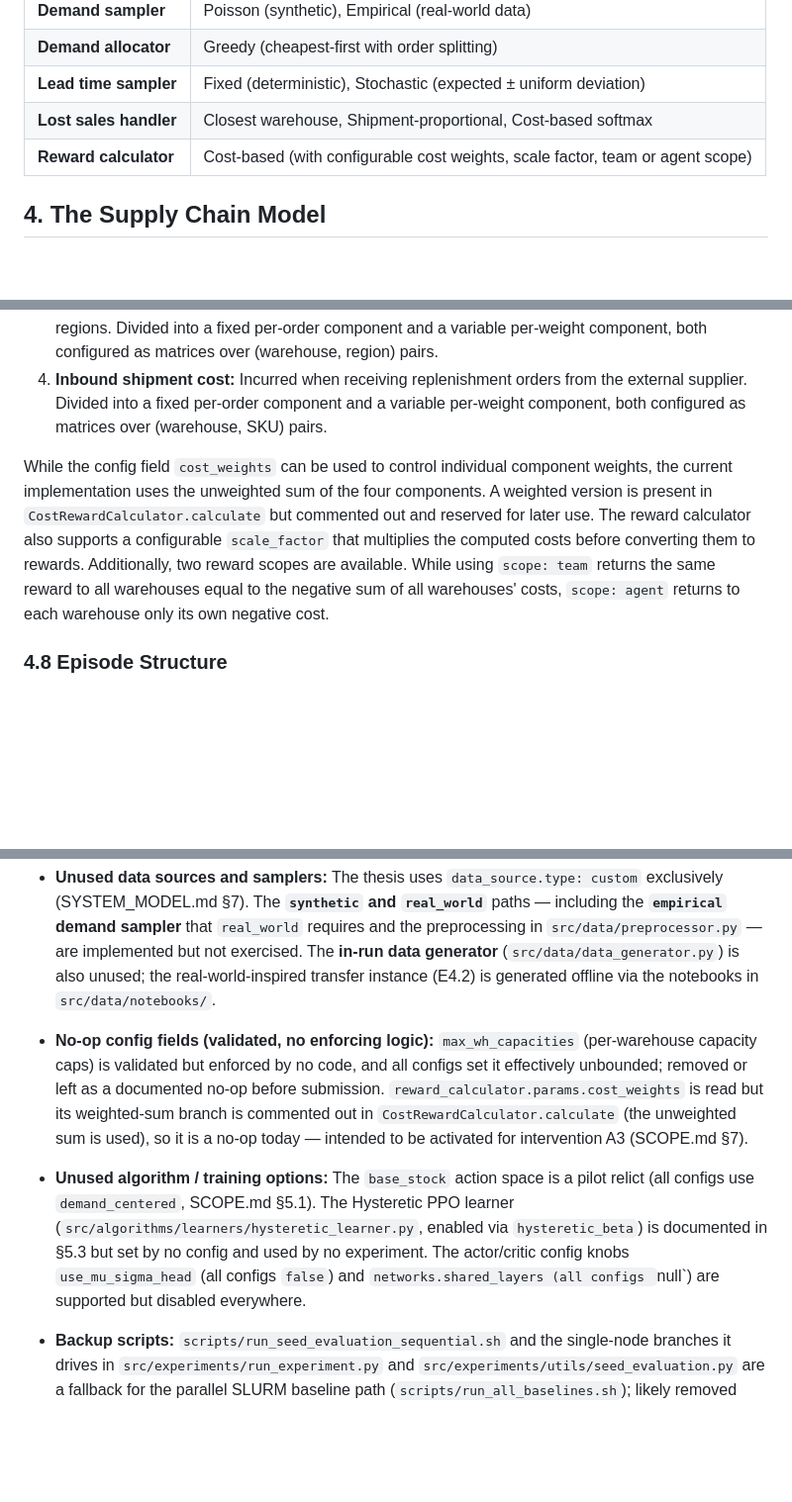
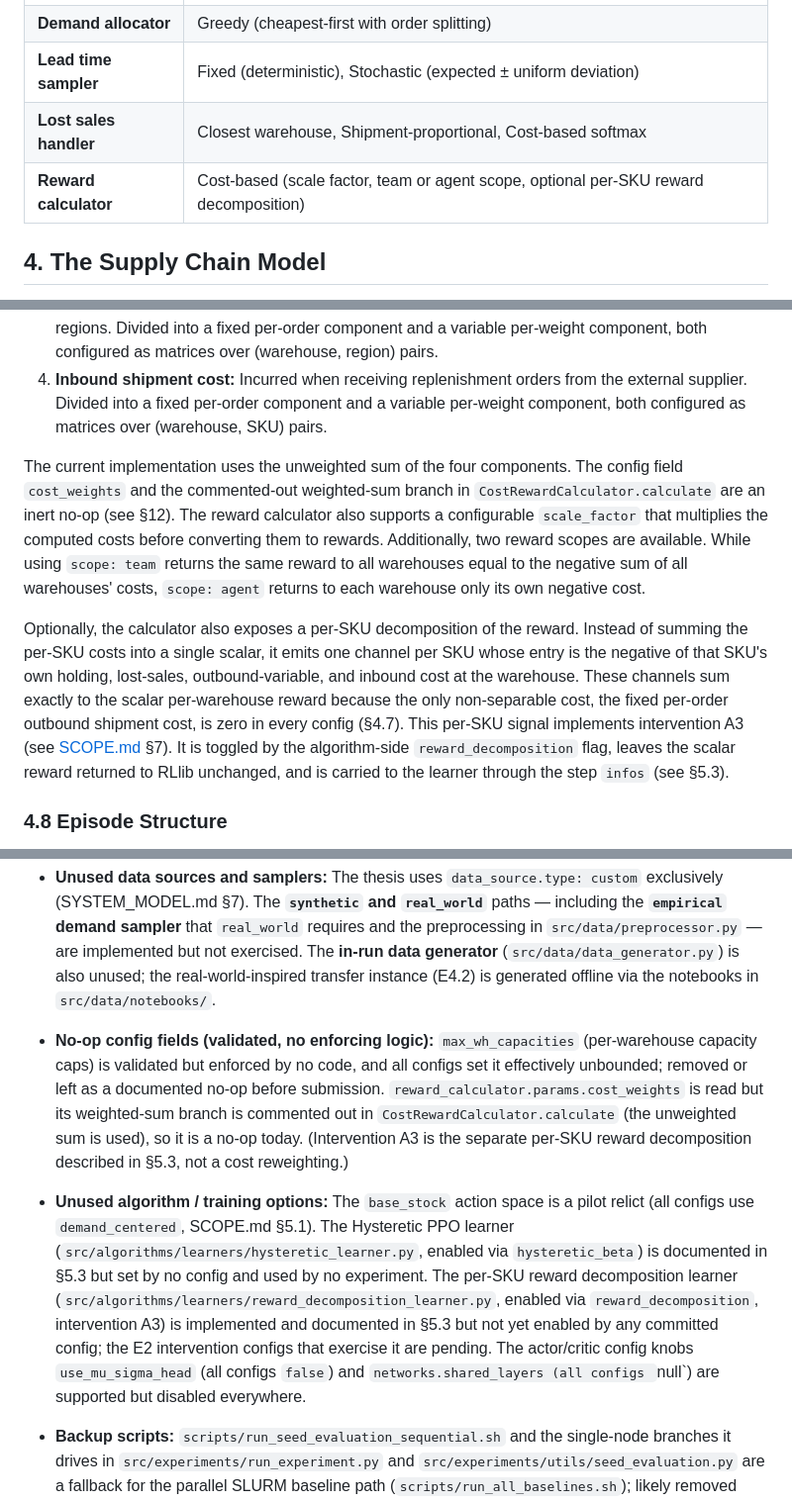
Before and after one commit to Jakoebly/marl-sc, a Markdown page: docs/SYSTEM_MODEL.md, 3 parts joined by grey strips. Shown at 99% size. Rendered like a GitHub page; blank space fills up the shorter version.

Commit message:
Updated intervention A3 to per-sku reward decomposition in docs.

```diff
--- a/docs/SYSTEM_MODEL.md
+++ b/docs/SYSTEM_MODEL.md
@@ -60,7 +60,7 @@ Each environment has five interchangeable components:
 | **Demand allocator** | Greedy (cheapest-first with order splitting) |
 | **Lead time sampler** | Fixed (deterministic), Stochastic (expected ± uniform deviation) |
 | **Lost sales handler** | Closest warehouse, Shipment-proportional, Cost-based softmax |
-| **Reward calculator** | Cost-based (with configurable cost weights, scale factor, team or agent scope) |
+| **Reward calculator** | Cost-based (scale factor, team or agent scope, optional per-SKU reward decomposition) |
 
 ## 4. The Supply Chain Model
 
@@ -132,7 +132,9 @@ The reward signal is computed by a pluggable reward calculator. The only current
 3. **Outbound shipment cost:** Incurred when shipping fulfilled orders from warehouses to customer regions. Divided into a fixed per-order component and a variable per-weight component, both configured as matrices over (warehouse, region) pairs.
 4. **Inbound shipment cost:** Incurred when receiving replenishment orders from the external supplier. Divided into a fixed per-order component and a variable per-weight component, both configured as matrices over (warehouse, SKU) pairs.
 
-While the config field `cost_weights` can be used to control individual component weights, the current implementation uses the unweighted sum of the four components. A weighted version is present in `CostRewardCalculator.calculate` but commented out and reserved for later use. The reward calculator also supports a configurable `scale_factor` that multiplies the computed costs before converting them to rewards. Additionally, two reward scopes are available. While using `scope: team` returns the same reward to all warehouses equal to the negative sum of all warehouses' costs, `scope: agent` returns to each warehouse only its own negative cost.
+The current implementation uses the unweighted sum of the four components. The config field `cost_weights` and the commented-out weighted-sum branch in `CostRewardCalculator.calculate` are an inert no-op (see §12). The reward calculator also supports a configurable `scale_factor` that multiplies the computed costs before converting them to rewards. Additionally, two reward scopes are available. While using `scope: team` returns the same reward to all warehouses equal to the negative sum of all warehouses' costs, `scope: agent` returns to each warehouse only its own negative cost.
+
+Optionally, the calculator also exposes a per-SKU decomposition of the reward. Instead of summing the per-SKU costs into a single scalar, it emits one channel per SKU whose entry is the negative of that SKU's own holding, lost-sales, outbound-variable, and inbound cost at the warehouse. These channels sum exactly to the scalar per-warehouse reward because the only non-separable cost, the fixed per-order outbound shipment cost, is zero in every config (§4.7). This per-SKU signal implements intervention A3 (see [SCOPE.md](SCOPE.md) §7). It is toggled by the algorithm-side `reward_decomposition` flag, leaves the scalar reward returned to RLlib unchanged, and is carried to the learner through the step `infos` (see §5.3).
 
 ### 4.8 Episode Structure
 
@@ -285,8 +288,8 @@ Several code paths are implemented and schema-validated but are not exercised by
 
 - **Unused data sources and samplers:** The thesis uses `data_source.type: custom` exclusively (SYSTEM_MODEL.md §7). The **`synthetic` and `real_world`** paths — including the **`empirical` demand sampler** that `real_world` requires and the preprocessing in `src/data/preprocessor.py` — are implemented but not exercised. The **in-run data generator** (`src/data/data_generator.py`) is also unused; the real-world-inspired transfer instance (E4.2) is generated offline via the notebooks in `src/data/notebooks/`.
 
-- **No-op config fields (validated, no enforcing logic):** `max_wh_capacities` (per-warehouse capacity caps) is validated but enforced by no code, and all configs set it effectively unbounded; removed or left as a documented no-op before submission. `reward_calculator.params.cost_weights` is read but its weighted-sum branch is commented out in `CostRewardCalculator.calculate` (the unweighted sum is used), so it is a no-op today — intended to be activated for intervention A3 (SCOPE.md §7).
+- **No-op config fields (validated, no enforcing logic):** `max_wh_capacities` (per-warehouse capacity caps) is validated but enforced by no code, and all configs set it effectively unbounded; removed or left as a documented no-op before submission. `reward_calculator.params.cost_weights` is read but its weighted-sum branch is commented out in `CostRewardCalculator.calculate` (the unweighted sum is used), so it is a no-op today. (Intervention A3 is the separate per-SKU reward decomposition described in §5.3, not a cost reweighting.)
 
-- **Unused algorithm / training options:** The `base_stock` action space is a pilot relict (all configs use `demand_centered`, SCOPE.md §5.1). The Hysteretic PPO learner (`src/algorithms/learners/hysteretic_learner.py`, enabled via `hysteretic_beta`) is documented in §5.3 but set by no config and used by no experiment. The actor/critic config knobs `use_mu_sigma_head` (all configs `false`) and `networks.shared_layers (all configs `null`) are supported but disabled everywhere.
+- **Unused algorithm / training options:** The `base_stock` action space is a pilot relict (all configs use `demand_centered`, SCOPE.md §5.1). The Hysteretic PPO learner (`src/algorithms/learners/hysteretic_learner.py`, enabled via `hysteretic_beta`) is documented in §5.3 but set by no config and used by no experiment. The per-SKU reward decomposition learner (`src/algorithms/learners/reward_decomposition_learner.py`, enabled via `reward_decomposition`, intervention A3) is implemented and documented in §5.3 but not yet enabled by any committed config; the E2 intervention configs that exercise it are pending. The actor/critic config knobs `use_mu_sigma_head` (all configs `false`) and `networks.shared_layers (all configs `null`) are supported but disabled everywhere.
 
 - **Backup scripts:** `scripts/run_seed_evaluation_sequential.sh` and the single-node branches it drives in `src/experiments/run_experiment.py` and `src/experiments/utils/seed_evaluation.py` are a fallback for the parallel SLURM baseline path (`scripts/run_all_baselines.sh`); likely removed before submission.
```
Also changed, not shown: other parts of docs/SYSTEM_MODEL.md (+1 -0 lines), docs/EXPERIMENTS.md (+5 -5 lines), docs/SCOPE.md (+7 -9 lines).
